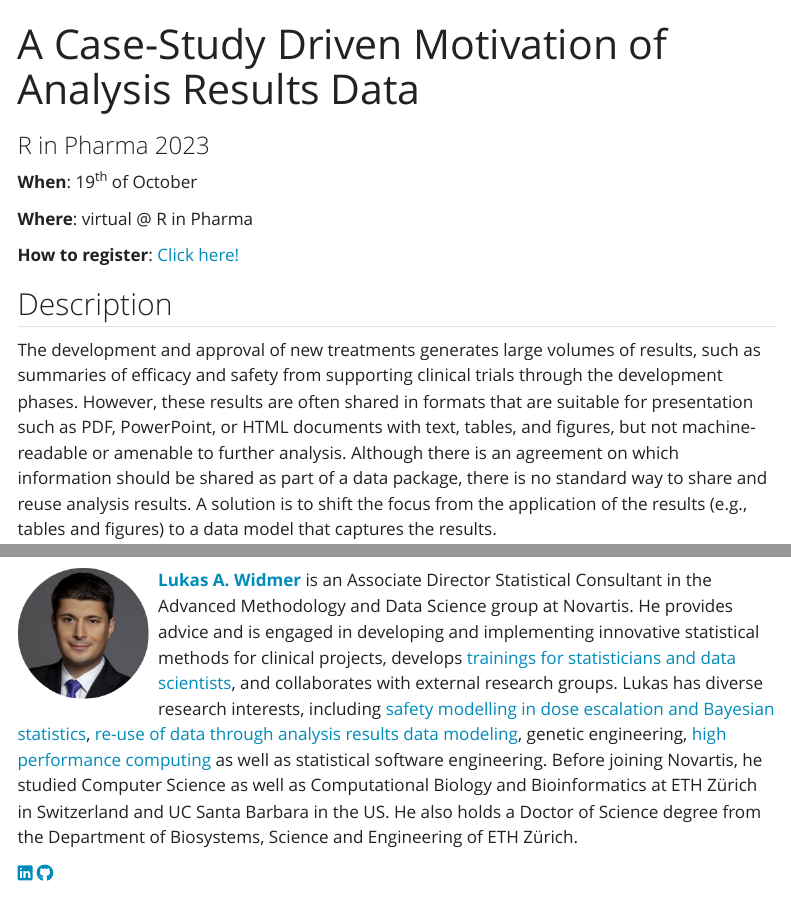
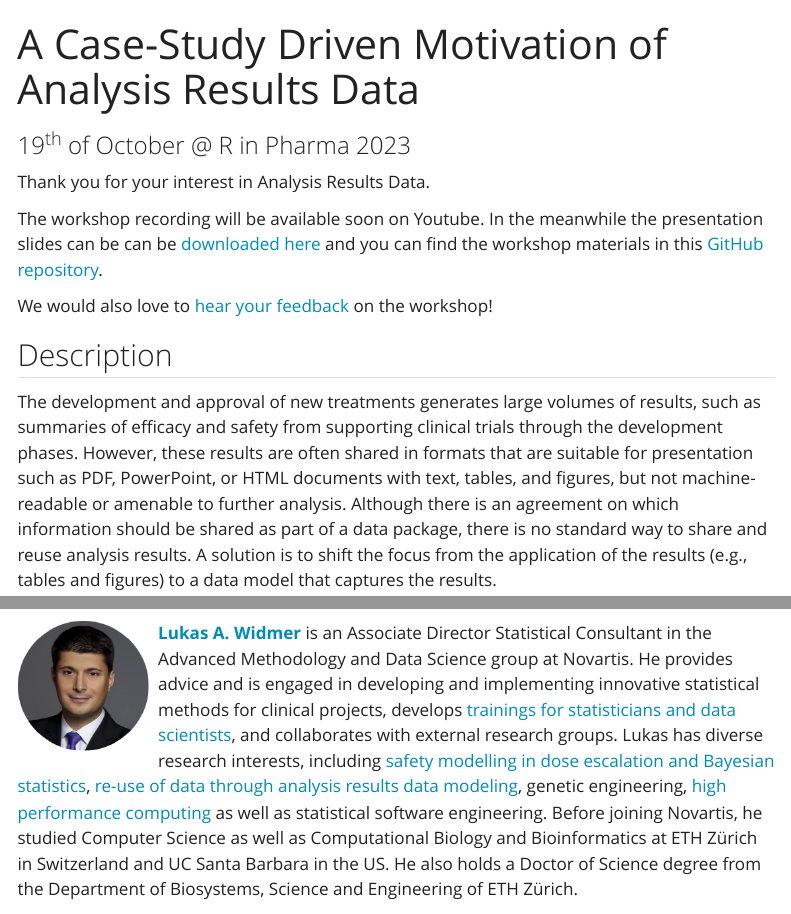
Before and after one commit to joanacmbarros/ardm-website, a Quarto document (index.qmd): the page in a window 1100 px wide, from its top, and a second part further down, joined at a grey line. Rendered offline with R 4.5, knitr and Pandoc in place of Quarto, with nearby package versions; menus at the side of the page are left out.

Commit message:
update links

```diff
--- a/index.qmd
+++ b/index.qmd
@@ -1,15 +1,15 @@
 ---
 title: "A Case-Study Driven Motivation of Analysis Results Data"
-subtitle: "R in Pharma 2023"
+subtitle: "19^th^ of October @ R in Pharma 2023"
 engine: knitr
 ---
 
+Thank you for your interest in Analysis Results Data.
 
-**When**: 19^th^ of October
+The workshop recording will be available soon on Youtube. In the meanwhile the presentation slides can be can be [downloaded here](https://drive.google.com/file/d/1GXeHeDvMupfUTskVmdZk53PxoqiLBh-U/view?usp=share_link) and you can find the workshop materials in this [GitHub repository](https://github.com/joanacmbarros/ardm-workshop).
 
-**Where**: virtual @ R in Pharma
+We would also love to [hear your feedback](https://forms.gle/kWGxSWJUFTfoHP9X6) on the workshop!
 
-**How to register**: [Click here!](https://www.eventbrite.com/e/a-case-study-driven-motivation-of-analysis-results-data-tickets-728493261957)
 
 
 ## Description {#description}
```
Also changed, not shown: related.qmd (+1 -1 lines), docs/search.json, 4 other files.
